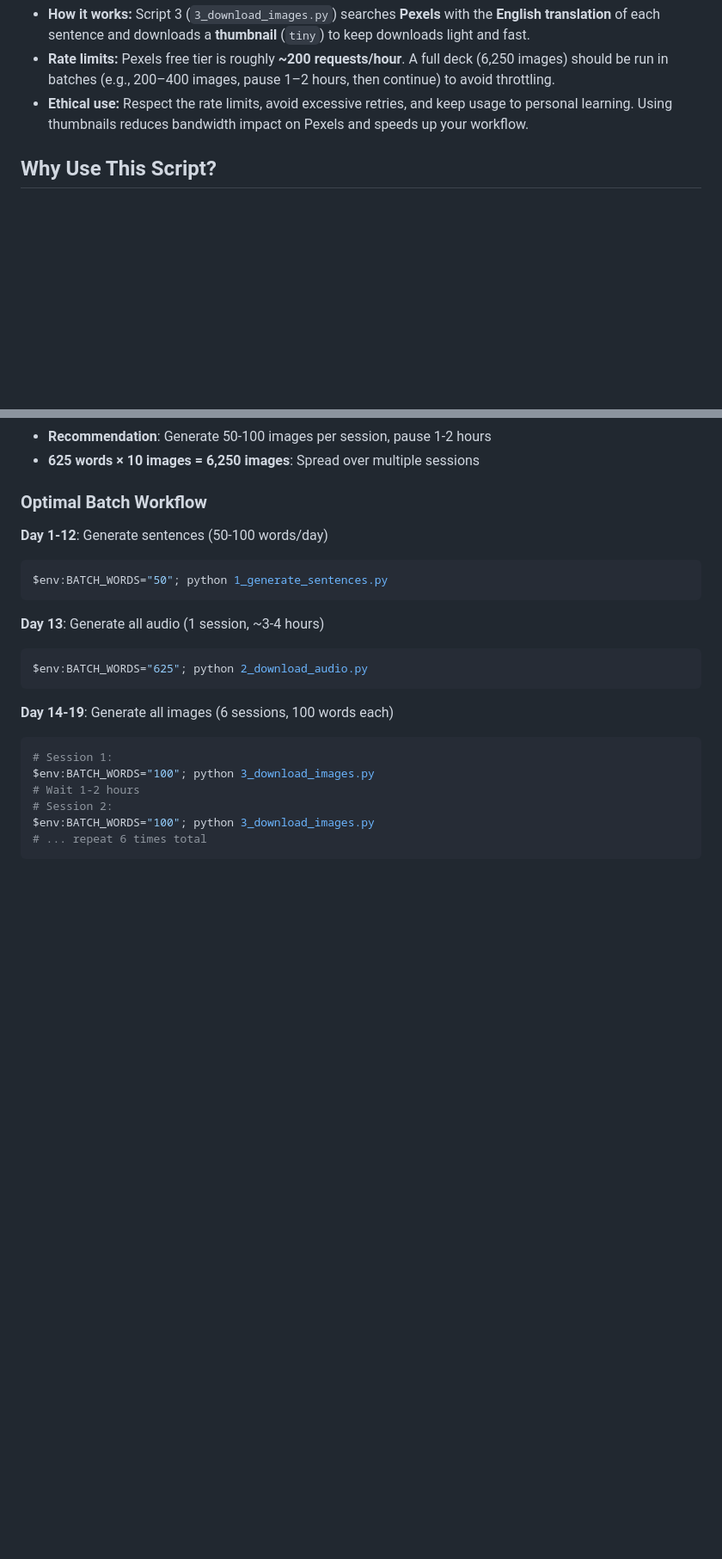
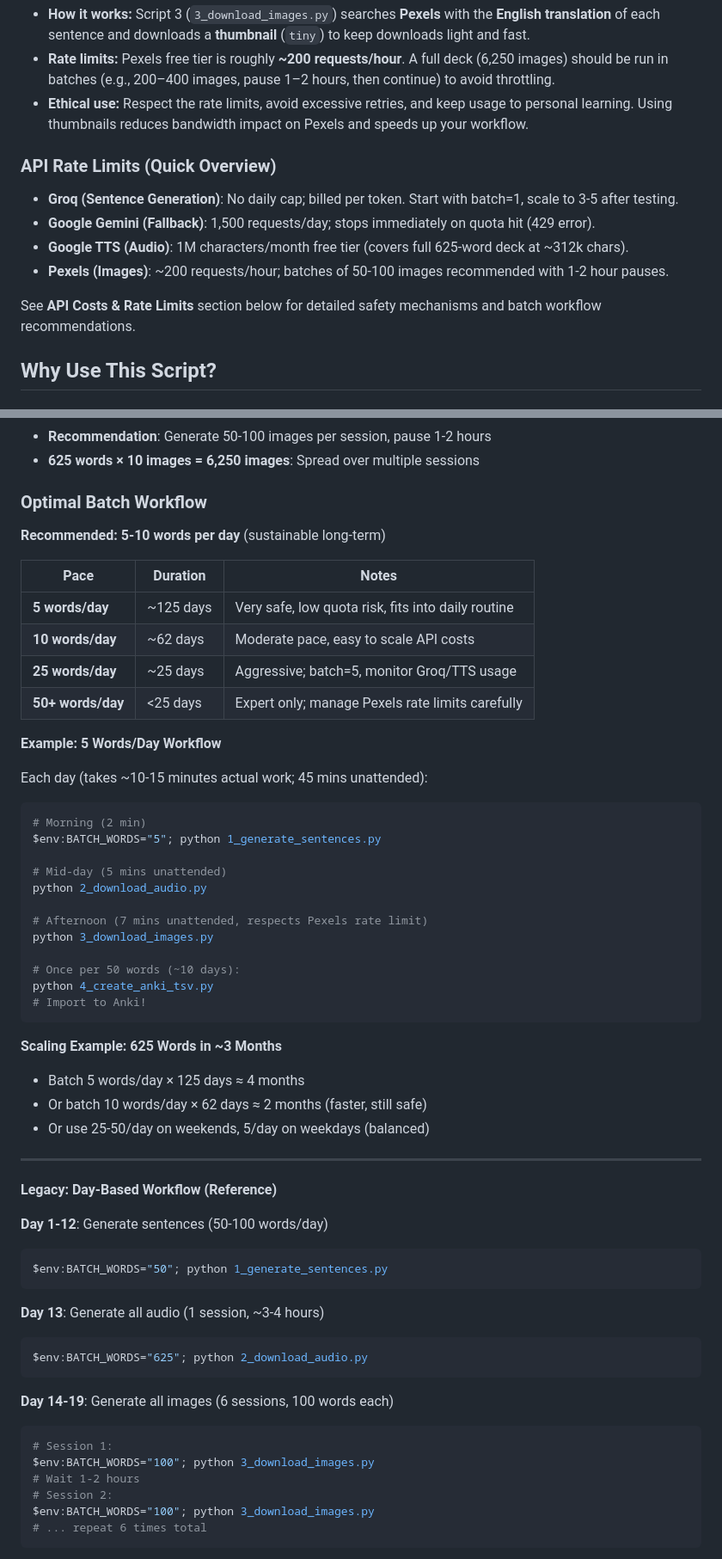
Before and after one commit to agnel18/anki-fluent-forever-language-card-generator, a Markdown page: README.md, 2 parts joined by grey strips. Shown: that part at 86% size. Rendered like a GitHub page; blank space fills up the shorter version.

Commit message:
docs: add daily batch workflow recommendations (5-10 words/day), API rate limits overview, and TTS language support

````diff
--- a/README.md
+++ b/README.md
@@ -35,6 +35,15 @@ Generate professional language learning cards for Anki with sentences, audio, im
 - **How it works:** Script 3 (`3_download_images.py`) searches **Pexels** with the **English translation** of each sentence and downloads a **thumbnail** (`tiny`) to keep downloads light and fast.
 - **Rate limits:** Pexels free tier is roughly **~200 requests/hour**. A full deck (6,250 images) should be run in batches (e.g., 200–400 images, pause 1–2 hours, then continue) to avoid throttling.
 - **Ethical use:** Respect the rate limits, avoid excessive retries, and keep usage to personal learning. Using thumbnails reduces bandwidth impact on Pexels and speeds up your workflow.
+
+### API Rate Limits (Quick Overview)
+
+- **Groq (Sentence Generation)**: No daily cap; billed per token. Start with batch=1, scale to 3-5 after testing.
+- **Google Gemini (Fallback)**: 1,500 requests/day; stops immediately on quota hit (429 error).
+- **Google TTS (Audio)**: 1M characters/month free tier (covers full 625-word deck at ~312k chars).
+- **Pexels (Images)**: ~200 requests/hour; batches of 50-100 images recommended with 1-2 hour pauses.
+
+See **API Costs & Rate Limits** section below for detailed safety mechanisms and batch workflow recommendations.
 
 ## Why Use This Script?
 
@@ -794,6 +810,42 @@ Each Anki card contains:
 
 ### Optimal Batch Workflow
 
+**Recommended: 5-10 words per day** (sustainable long-term)
+
+| Pace | Duration | Notes |
+|------|----------|-------|
+| **5 words/day** | ~125 days | Very safe, low quota risk, fits into daily routine |
+| **10 words/day** | ~62 days | Moderate pace, easy to scale API costs |
+| **25 words/day** | ~25 days | Aggressive; batch=5, monitor Groq/TTS usage |
+| **50+ words/day** | <25 days | Expert only; manage Pexels rate limits carefully |
+
+**Example: 5 Words/Day Workflow**
+
+Each day (takes ~10-15 minutes actual work; 45 mins unattended):
+```bash
+# Morning (2 min)
+$env:BATCH_WORDS="5"; python 1_generate_sentences.py
+
+# Mid-day (5 mins unattended)
+python 2_download_audio.py
+
+# Afternoon (7 mins unattended, respects Pexels rate limit)
+python 3_download_images.py
+
+# Once per 50 words (~10 days):
+python 4_create_anki_tsv.py
+# Import to Anki!
+```
+
+**Scaling Example: 625 Words in ~3 Months**
+- Batch 5 words/day × 125 days ≈ 4 months
+- Or batch 10 words/day × 62 days ≈ 2 months (faster, still safe)
+- Or use 25-50/day on weekends, 5/day on weekdays (balanced)
+
+---
+
+**Legacy: Day-Based Workflow (Reference)**
+
 **Day 1-12**: Generate sentences (50-100 words/day)
 ```bash
 $env:BATCH_WORDS="50"; python 1_generate_sentences.py
````
Also changed, not shown: other parts of README.md (+15 -8 lines).
